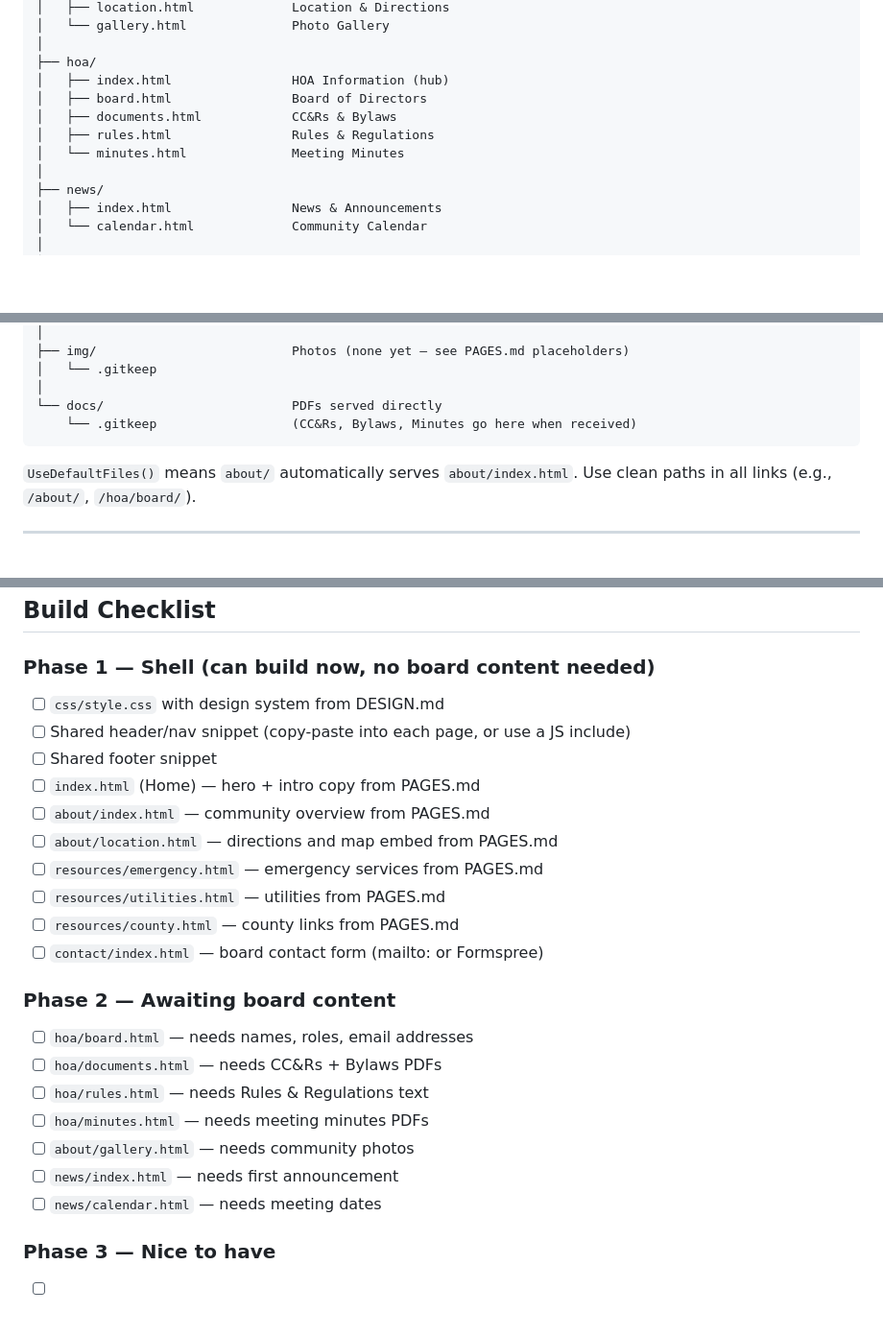
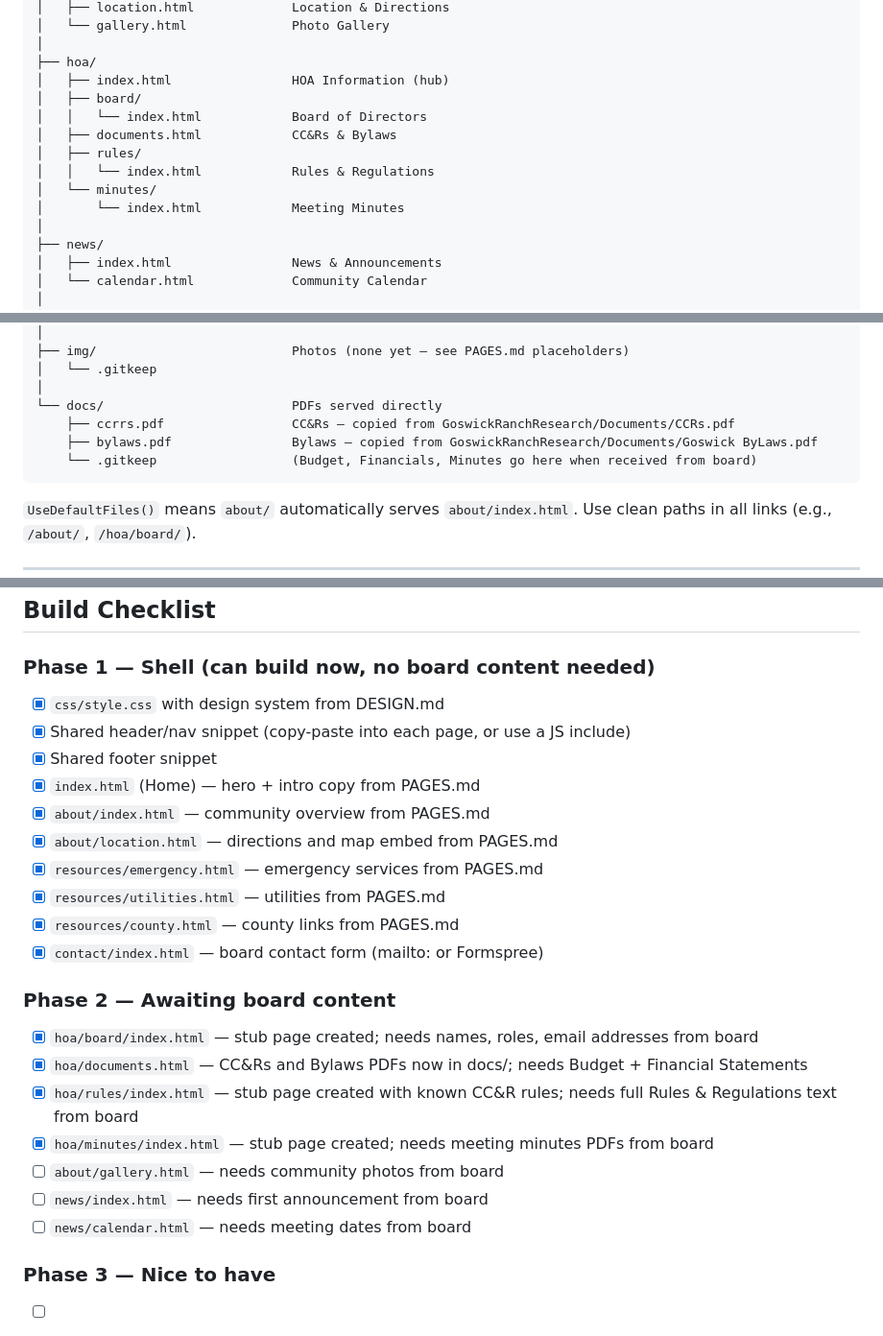
Before and after one commit to StewartScottRogers/GoswickRanchMayerArizona, a Markdown page: BUILD.md, 3 parts joined by grey strips. Shown at 96% size. Rendered like a GitHub page; blank space fills up the shorter version.

Commit message:
Refactor HOA pages, update docs and checklist
Moved HOA subpages to folders with index.html for clean URLs. Added CC&Rs and Bylaws PDFs to docs/ and updated their status in PAGES.md. Marked completed items in the build checklist. Noted APS outage map link as dead and pending update.

````diff
--- a/BUILD.md
+++ b/BUILD.md
@@ -28,10 +28,13 @@ wwwroot/
 │
 ├── hoa/
 │   ├── index.html                HOA Information (hub)
-│   ├── board.html                Board of Directors
+│   ├── board/
+│   │   └── index.html            Board of Directors
 │   ├── documents.html            CC&Rs & Bylaws
-│   ├── rules.html                Rules & Regulations
-│   └── minutes.html              Meeting Minutes
+│   ├── rules/
+│   │   └── index.html            Rules & Regulations
+│   └── minutes/
+│       └── index.html            Meeting Minutes
 │
 ├── news/
 │   ├── index.html                News & Announcements
@@ -58,7 +61,9 @@ wwwroot/
 │   └── .gitkeep
 │
 └── docs/                         PDFs served directly
-    └── .gitkeep                  (CC&Rs, Bylaws, Minutes go here when received)
+    ├── ccrrs.pdf                 CC&Rs — copied from GoswickRanchResearch/Documents/CCRs.pdf
+    ├── bylaws.pdf                Bylaws — copied from GoswickRanchResearch/Documents/Goswick ByLaws.pdf
+    └── .gitkeep                  (Budget, Financials, Minutes go here when received from board)
 ```
 
 `UseDefaultFiles()` means `about/` automatically serves `about/index.html`. Use clean paths in all links (e.g., `/about/`, `/hoa/board/`).
@@ -114,25 +119,25 @@ Custom domain suggestion: `goswickranchhoa.org` or `goswickranch.org` (~$12/year
 ## Build Checklist
 
 ### Phase 1 — Shell (can build now, no board content needed)
-- [ ] `css/style.css` with design system from DESIGN.md
-- [ ] Shared header/nav snippet (copy-paste into each page, or use a JS include)
-- [ ] Shared footer snippet
-- [ ] `index.html` (Home) — hero + intro copy from PAGES.md
-- [ ] `about/index.html` — community overview from PAGES.md
-- [ ] `about/location.html` — directions and map embed from PAGES.md
-- [ ] `resources/emergency.html` — emergency services from PAGES.md
-- [ ] `resources/utilities.html` — utilities from PAGES.md
-- [ ] `resources/county.html` — county links from PAGES.md
-- [ ] `contact/index.html` — board contact form (mailto: or Formspree)
+- [x] `css/style.css` with design system from DESIGN.md
+- [x] Shared header/nav snippet (copy-paste into each page, or use a JS include)
+- [x] Shared footer snippet
+- [x] `index.html` (Home) — hero + intro copy from PAGES.md
+- [x] `about/index.html` — community overview from PAGES.md
+- [x] `about/location.html` — directions and map embed from PAGES.md
+- [x] `resources/emergency.html` — emergency services from PAGES.md
+- [x] `resources/utilities.html` — utilities from PAGES.md
+- [x] `resources/county.html` — county links from PAGES.md
+- [x] `contact/index.html` — board contact form (mailto: or Formspree)
 
 ### Phase 2 — Awaiting board content
-- [ ] `hoa/board.html` — needs names, roles, email addresses
-- [ ] `hoa/documents.html` — needs CC&Rs + Bylaws PDFs
-- [ ] `hoa/rules.html` — needs Rules & Regulations text
-- [ ] `hoa/minutes.html` — needs meeting minutes PDFs
-- [ ] `about/gallery.html` — needs community photos
-- [ ] `news/index.html` — needs first announcement
-- [ ] `news/calendar.html` — needs meeting dates
+- [x] `hoa/board/index.html` — stub page created; needs names, roles, email addresses from board
+- [x] `hoa/documents.html` — CC&Rs and Bylaws PDFs now in docs/; needs Budget + Financial Statements
+- [x] `hoa/rules/index.html` — stub page created with known CC&R rules; needs full Rules & Regulations text from board
+- [x] `hoa/minutes/index.html` — stub page created; needs meeting minutes PDFs from board
+- [ ] `about/gallery.html` — needs community photos from board
+- [ ] `news/index.html` — needs first announcement from board
+- [ ] `news/calendar.html` — needs meeting dates from board
 
 ### Phase 3 — Nice to have
 - [ ] Print stylesheet for minutes/documents
````
Also changed, not shown: PAGES.md (+12 -7 lines).
